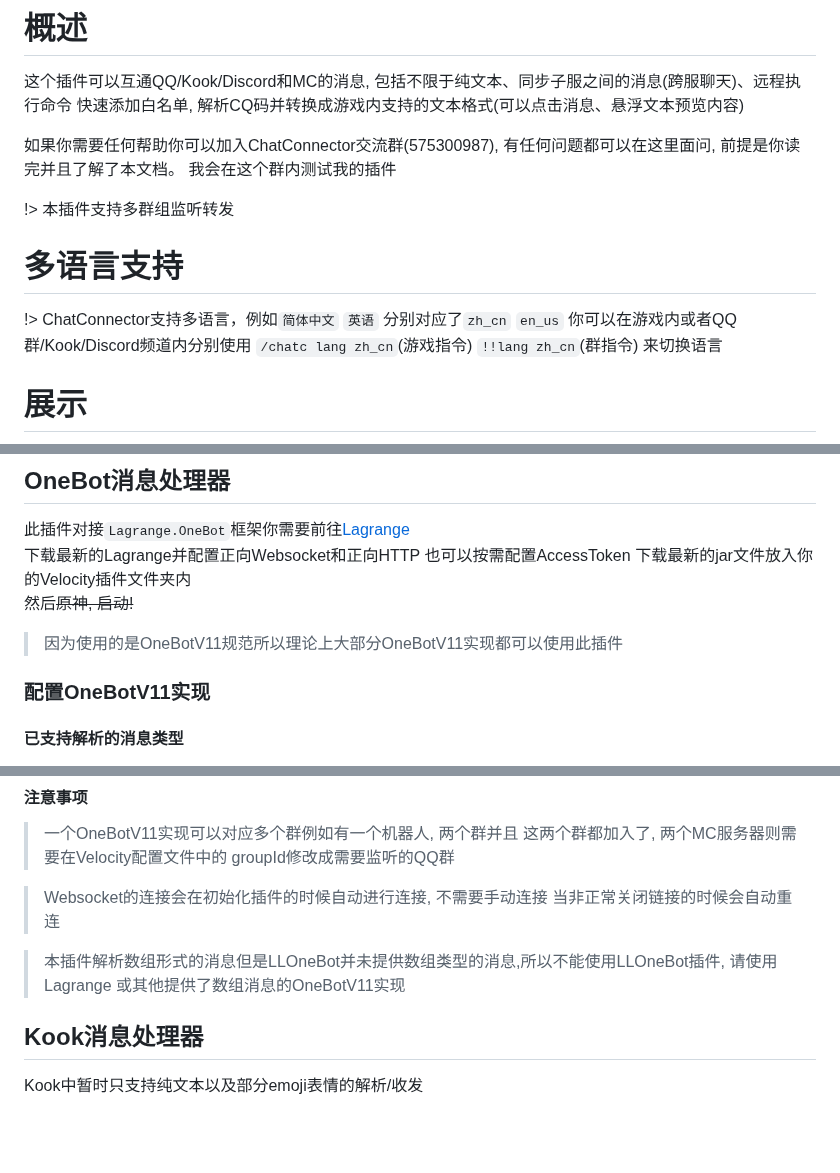
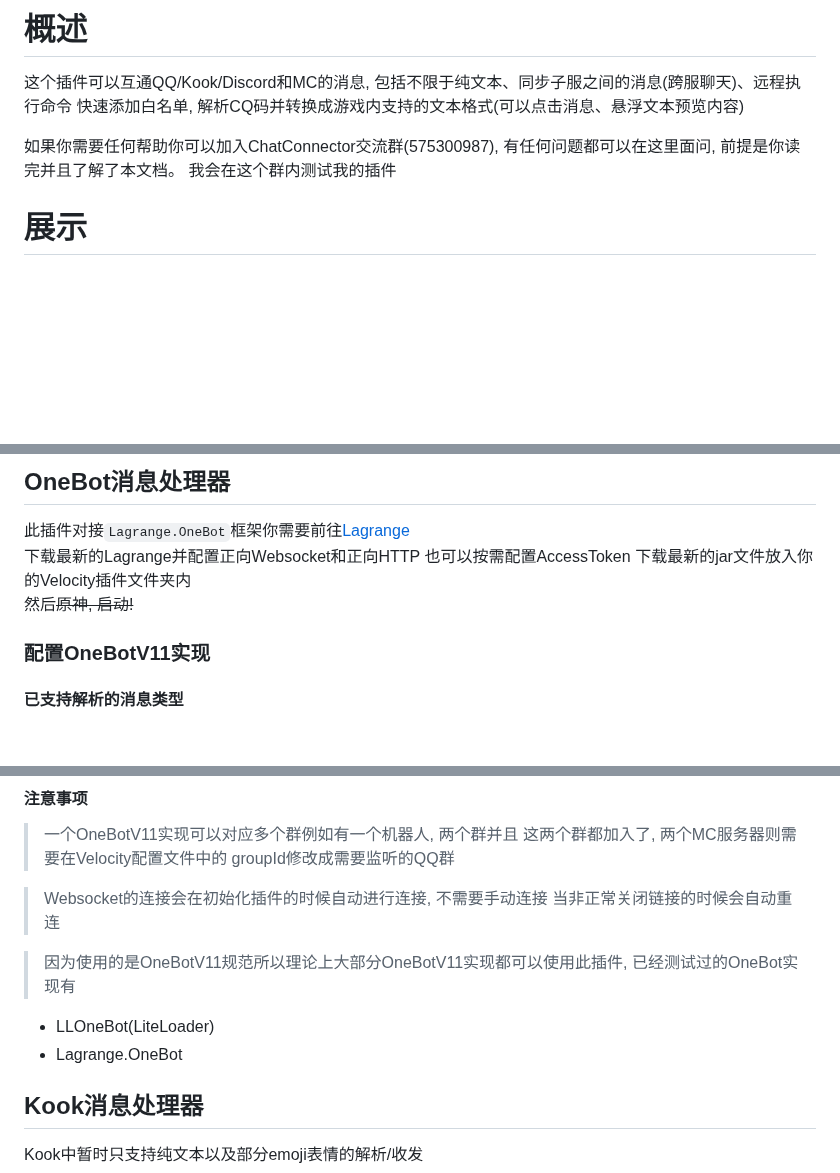
Before and after one commit to RTAkland/pluginDocs, a Markdown page: docs/ChatConnector.md, 3 parts joined by grey strips. GitHub-like rendering; blank space fills up the shorter version.

Commit message:
docs: update docs

```diff
--- a/docs/ChatConnector.md
+++ b/docs/ChatConnector.md
@@ -21,13 +21,6 @@
 如果你需要任何帮助你可以加入ChatConnector交流群(575300987), 有任何问题都可以在这里面问, 前提是你读完并且了解了本文档。
 我会在这个群内测试我的插件
 
-!> 本插件支持多群组监听转发
-
-# 多语言支持
-
-!> ChatConnector支持多语言，例如`简体中文` `英语` 分别对应了`zh_cn` `en_us`
-你可以在游戏内或者QQ群/Kook/Discord频道内分别使用 `/chatc lang zh_cn`(游戏指令) `!!lang zh_cn`(群指令) 来切换语言
-
 # 展示
 
 <div style="display: flex;">
@@ -45,8 +38,6 @@
 下载最新的Lagrange并配置正向Websocket和正向HTTP 也可以按需配置AccessToken
 下载最新的jar文件放入你的Velocity插件文件夹内
 然后~~原神, 启动!~~
-
-> 因为使用的是OneBotV11规范所以理论上大部分OneBotV11实现都可以使用此插件
 
 ### 配置OneBotV11实现
 
@@ -108,8 +99,10 @@
 > Websocket的连接会在初始化插件的时候自动进行连接, 不需要手动连接
 > 当非正常关闭链接的时候会自动重连
 
-> 本插件解析数组形式的消息但是LLOneBot并未提供数组类型的消息,所以不能使用LLOneBot插件, 请使用Lagrange
-> 或其他提供了数组消息的OneBotV11实现
+> 因为使用的是OneBotV11规范所以理论上大部分OneBotV11实现都可以使用此插件, 已经测试过的OneBot实现有
+
+- LLOneBot(LiteLoader)
+- Lagrange.OneBot
 
 ## Kook消息处理器
 
```
Also changed, not shown: other parts of docs/ChatConnector.md (+7 -0 lines).
